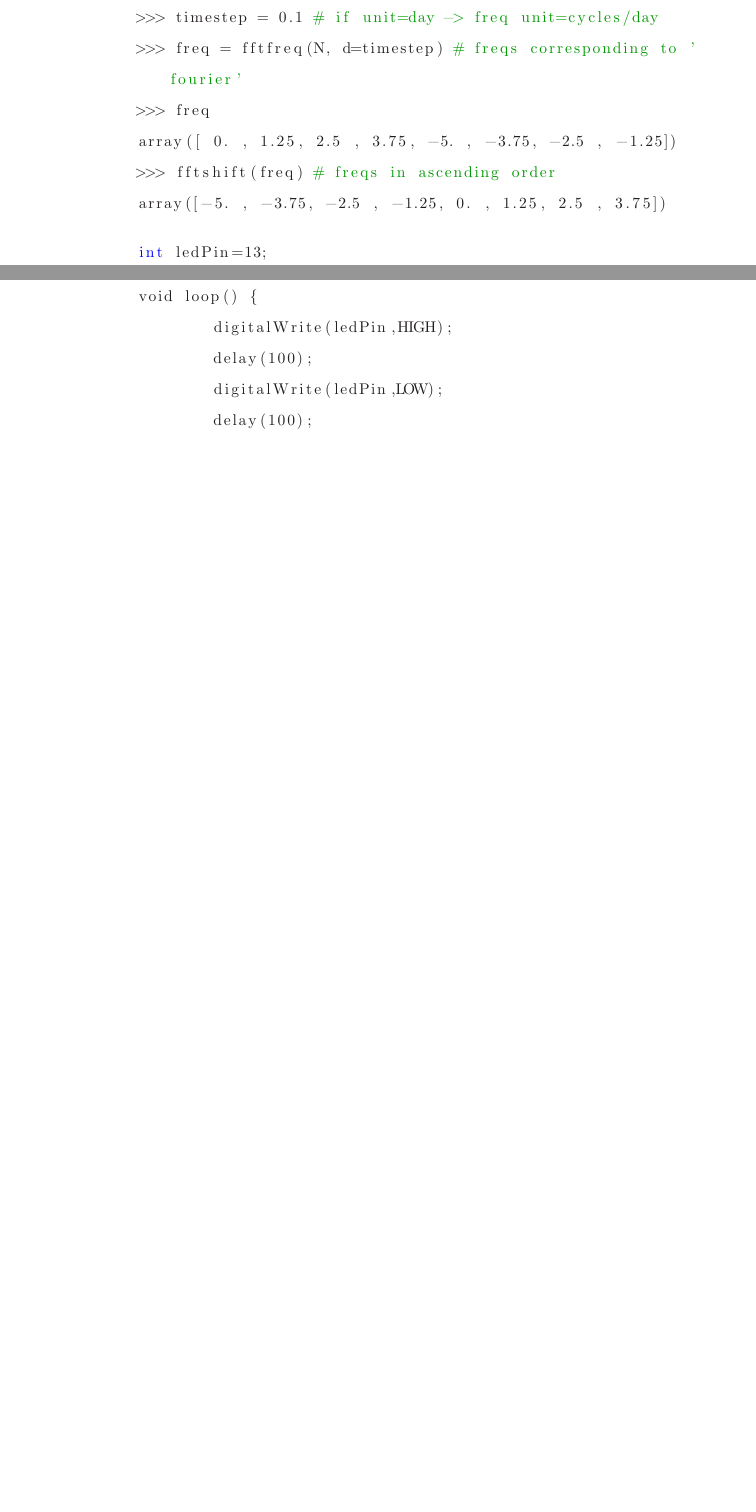
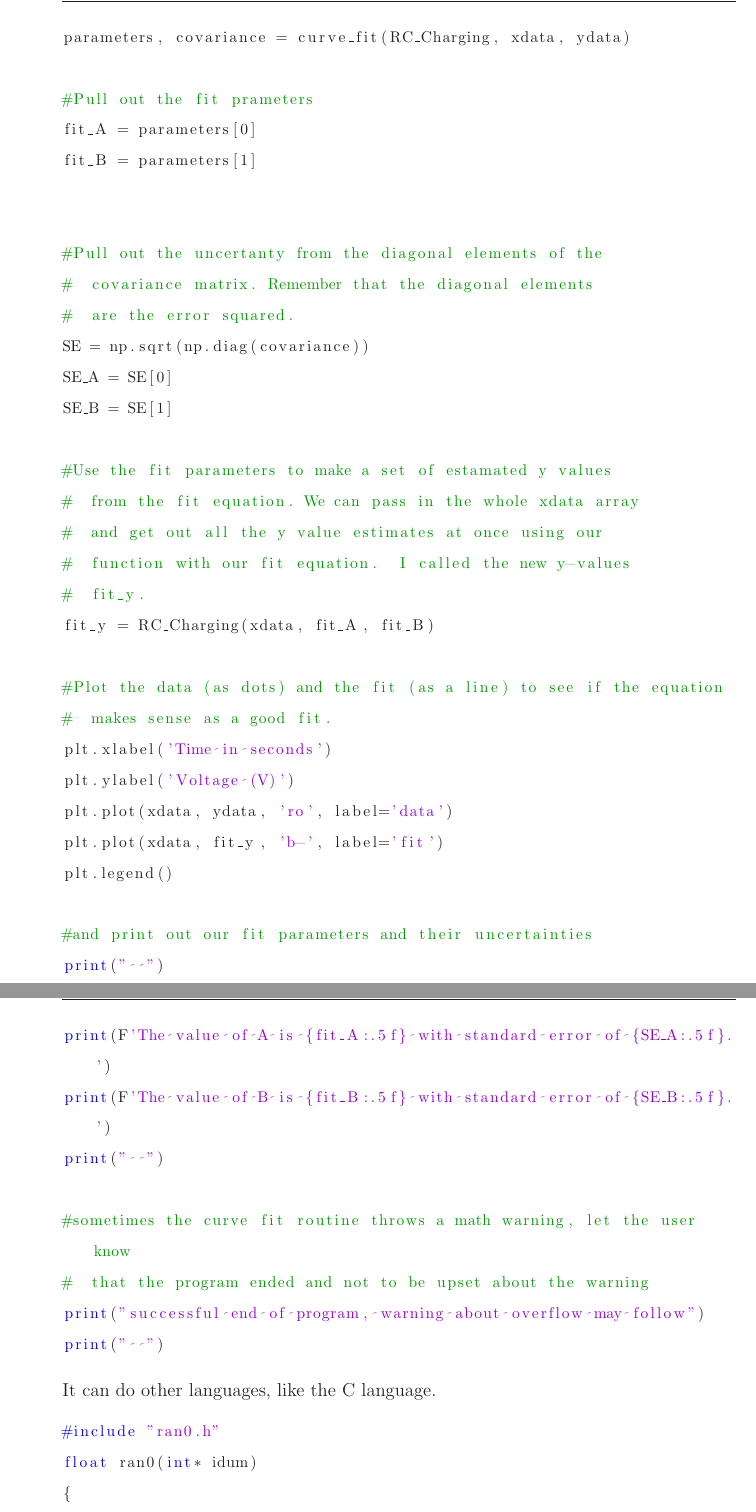
Before and after one commit to rtlines/Orbit, a LaTeX thesis (ThesisOrbit.tex, which reads AppendixB.tex): two parts of pages 32 and 33 of 38 before the commit and two parts of pages 34 and 35 of 41 after it, joined at a grey line, cut at the place of the change, the shorter picture padded with empty space. Compiled offline with LaTeX, dvips and Ghostscript.

Commit message:
made different codes in appendix B

```diff
--- a/AppendixB.tex
+++ b/AppendixB.tex
@@ -9,4 +9,3 @@ y=x**2
 print('Helo world', y)
 \end{lstlisting}
 
-	\begin{lstlisting}[language=Python]
@@ -18,6 +11,0 @@ print('Helo world', y)
-	>>> timestep = 0.1 # if unit=day -> freq unit=cycles/day
-	>>> freq = fftfreq(N, d=timestep) # freqs corresponding to 'fourier'
-	>>> freq
-	array([ 0. , 1.25, 2.5 , 3.75, -5. , -3.75, -2.5 , -1.25])
-	>>> fftshift(freq) # freqs in ascending order
-	array([-5. , -3.75, -2.5 , -1.25, 0. , 1.25, 2.5 , 3.75])
@@ -24,6 +59,49 @@ print('Helo world', y)
+parameters, covariance = curve_fit(RC_Charging, xdata, ydata)
+
+#Pull out the fit prameters
+fit_A = parameters[0]
+fit_B = parameters[1]
+
+
+#Pull out the uncertanty from the diagonal elements of the
+#  covariance matrix. Remember that the diagonal elements
+#  are the error squared.
+SE = np.sqrt(np.diag(covariance))
+SE_A = SE[0]
+SE_B = SE[1]
+
+#Use the fit parameters to make a set of estamated y values
+#  from the fit equation. We can pass in the whole xdata array
+#  and get out all the y value estimates at once using our
+#  function with our fit equation.  I called the new y-values
+#  fit_y.
+fit_y = RC_Charging(xdata, fit_A, fit_B)
+
+#Plot the data (as dots) and the fit (as a line) to see if the equation
+#  makes sense as a good fit.
+plt.xlabel('Time in seconds')
+plt.ylabel('Voltage (V)')
+plt.plot(xdata, ydata, 'ro', label='data')
+plt.plot(xdata, fit_y, 'b-', label='fit')
+plt.legend()
+
+#and print out our fit parameters and their uncertainties
+print("  ")
+print(F'The value of A is {fit_A:.5f} with standard error of {SE_A:.5f}.')
+print(F'The value of B is {fit_B:.5f} with standard error of {SE_B:.5f}.')
+print("  ")
+
+#sometimes the curve fit routine throws a math warning, let the user know
+#  that the program ended and not to be upset about the warning
+print("successful end of program, warning about overflow may follow")
+print("  ")
 \end{lstlisting}
+\normalsize
+It can do other languages, like the C language.
 
-\begin{lstlisting}[language=Python]
-	int ledPin=13;
-	void setup() {
-		pinMode(ledPin, OUTPUT);
+\small
+\begin{lstlisting}[language=C]
+#include "ran0.h"
+float ran0(int* idum)
+{
+	static float y,maxran,v[98];
@@ -30,6 +128 @@ print('Helo world', y)
 	}
-	void loop() {
-		digitalWrite(ledPin,HIGH);
-		delay(100);
-		digitalWrite(ledPin,LOW);
-		delay(100);
```
Also changed, not shown: orbitchapter.tex (+2 -2 lines), ThesisOrbit-228.pdf, ThesisOrbit.pdf, AppendixB.tex (82 more changed lines).
